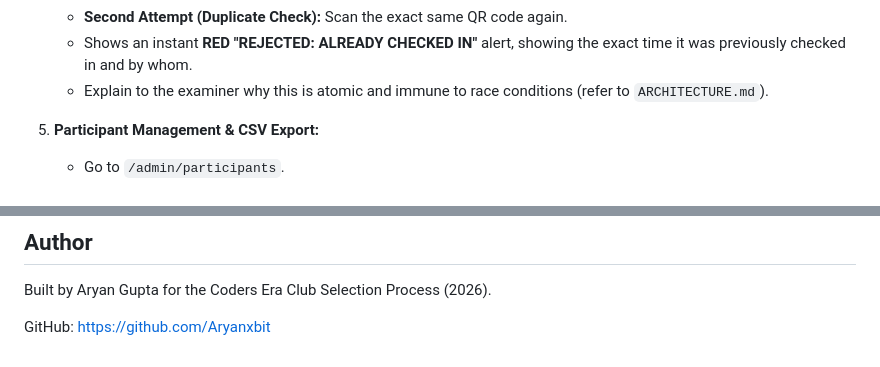
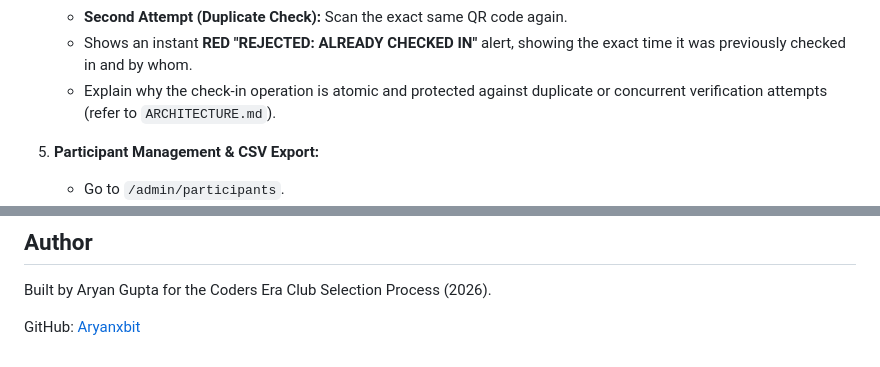
Before and after one commit to Aryanxbit/coders-era-event-platform, a Markdown page: README.md, 2 parts joined by grey strips. Rendered like a GitHub page.

```diff
--- a/README.md
+++ b/README.md
@@ -137,7 +131,7 @@ Follow these steps during your project demonstration or interview:
    - Look back at the Dashboard: Checked-in count increments immediately!
    - **Second Attempt (Duplicate Check):** Scan the exact same QR code again.
    - Shows an instant **RED "REJECTED: ALREADY CHECKED IN"** alert, showing the exact time it was previously checked in and by whom.
-   - Explain to the examiner why this is atomic and immune to race conditions (refer to `ARCHITECTURE.md`).
+   - Explain why the check-in operation is atomic and protected against duplicate or concurrent verification attempts (refer to `ARCHITECTURE.md`).
 
 5. **Participant Management & CSV Export:**
    - Go to `/admin/participants`.
@@ -158,4 +155,4 @@ Follow these steps during your project demonstration or interview:
 
 Built by Aryan Gupta for the Coders Era Club Selection Process (2026).
 
-GitHub: https://github.com/Aryanxbit
+GitHub: [Aryanxbit](https://github.com/Aryanxbit)
```
Also changed, not shown: other parts of README.md (+18 -21 lines).
